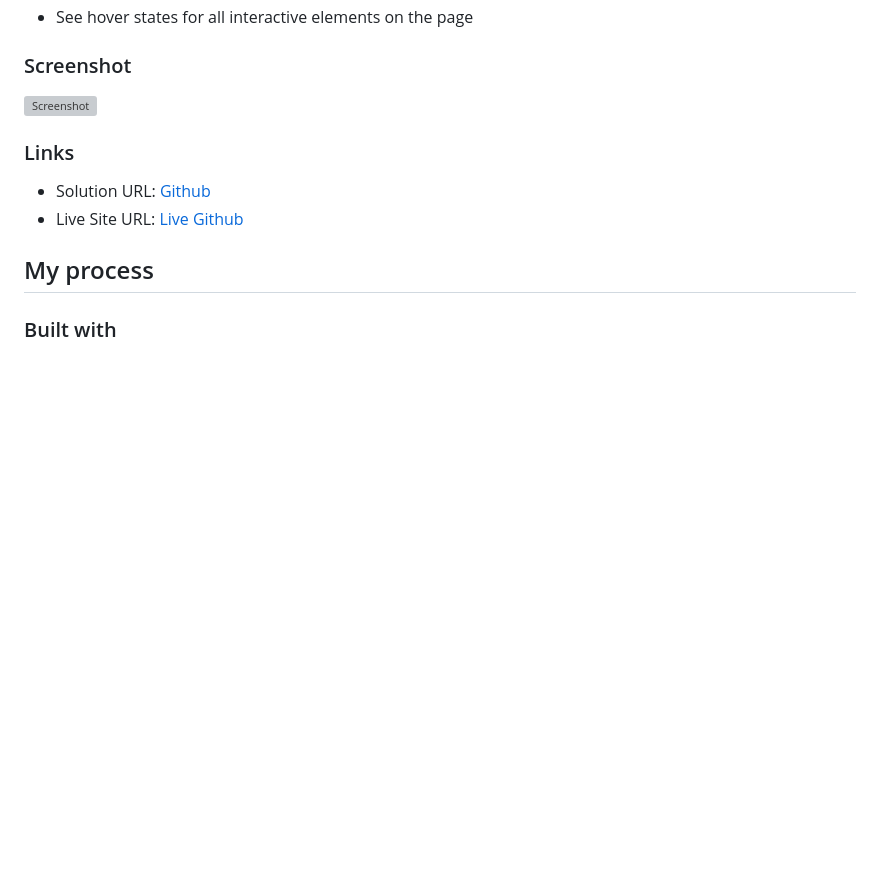
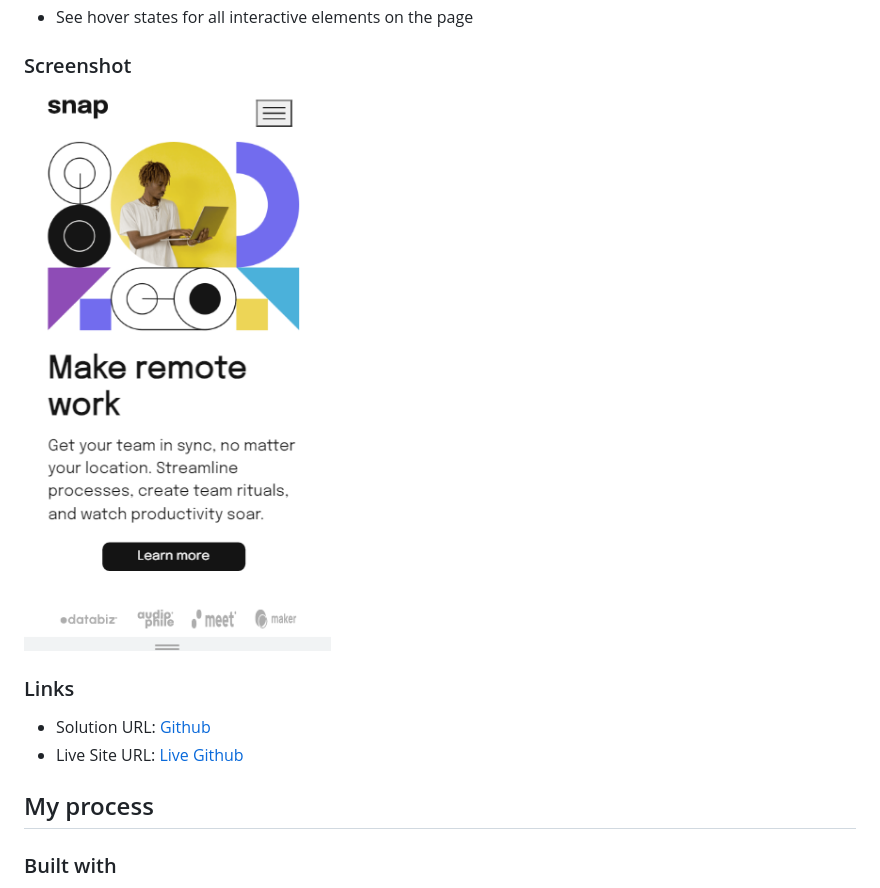
Before and after one commit to cmb347827/intro-section-with-dropdown-navigation-main-display-none-version, a Markdown page: README.md, the part around the change. Drawn GitHub-style; blank space fills up the shorter version; grey boxes are pictures that could not be loaded.

```diff
--- a/README.md
+++ b/README.md
@@ -28,7 +28,7 @@ Users should be able to:
 
 ### Screenshot
 
-![Screenshot](images/screenshot.png)
+![Screenshot](images/screenshot.PNG)
 
 ### Links
 
```
